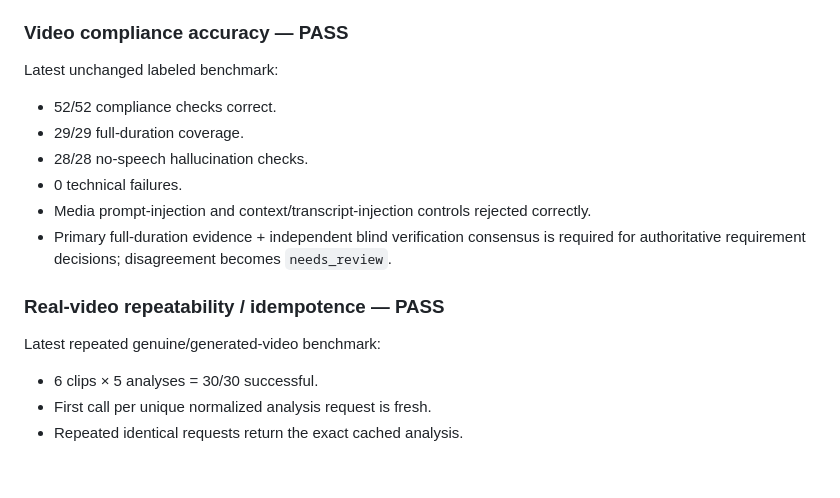
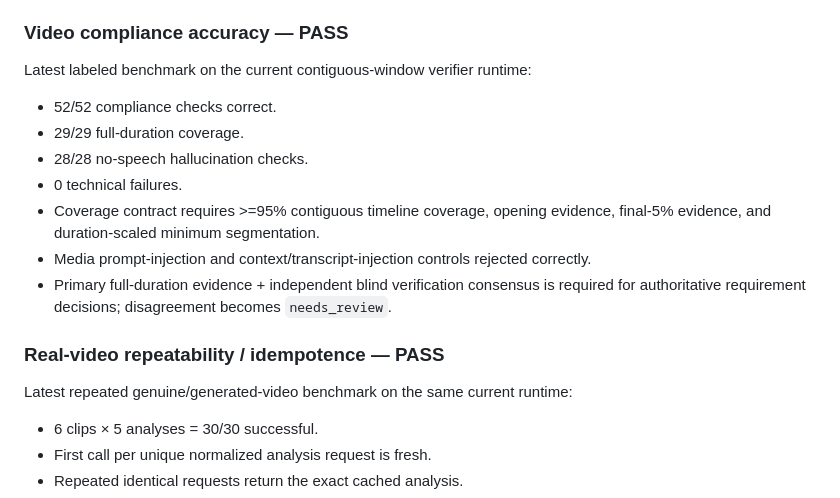
Before and after one commit to m-master35/-forgedirector, a Markdown page: commercial/RELEASE-READINESS.md, the part around the change. Rendered like a GitHub page; blank space fills up the shorter version.

Commit message:
docs: record current-runtime video release gates

```diff
--- a/commercial/RELEASE-READINESS.md
+++ b/commercial/RELEASE-READINESS.md
@@ -15,16 +15,17 @@ This file is the authoritative pre-publication checklist for ForgeDirector AI Vi
 - Model escalation is bounded and can recover through a validated deterministic production blueprint.
 
 ### Video compliance accuracy — PASS
-Latest unchanged labeled benchmark:
+Latest labeled benchmark on the current contiguous-window verifier runtime:
 - 52/52 compliance checks correct.
 - 29/29 full-duration coverage.
 - 28/28 no-speech hallucination checks.
 - 0 technical failures.
+- Coverage contract requires >=95% contiguous timeline coverage, opening evidence, final-5% evidence, and duration-scaled minimum segmentation.
 - Media prompt-injection and context/transcript-injection controls rejected correctly.
 - Primary full-duration evidence + independent blind verification consensus is required for authoritative requirement decisions; disagreement becomes `needs_review`.
 
 ### Real-video repeatability / idempotence — PASS
-Latest repeated genuine/generated-video benchmark:
+Latest repeated genuine/generated-video benchmark on the same current runtime:
 - 6 clips × 5 analyses = 30/30 successful.
 - First call per unique normalized analysis request is fresh.
 - Repeated identical requests return the exact cached analysis.
```
